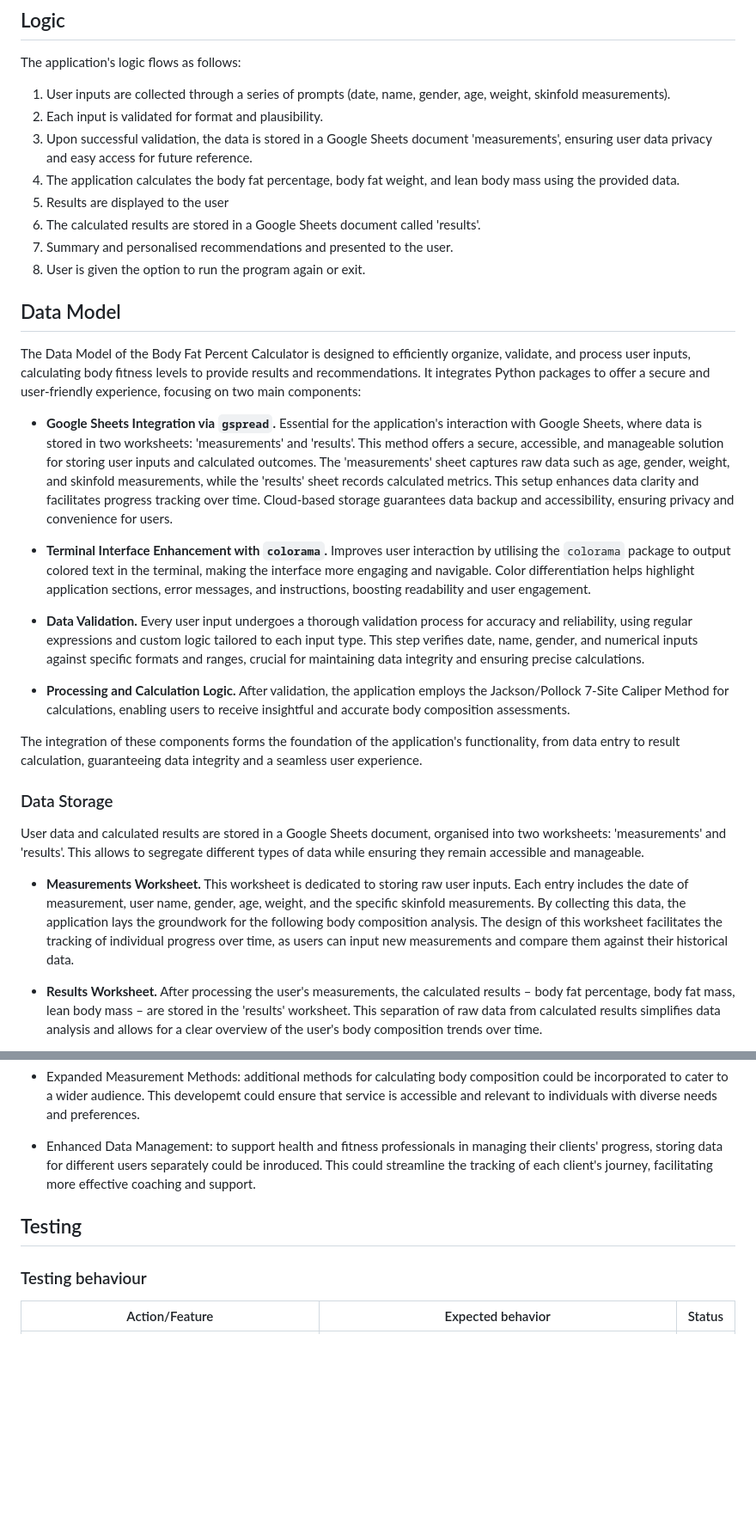
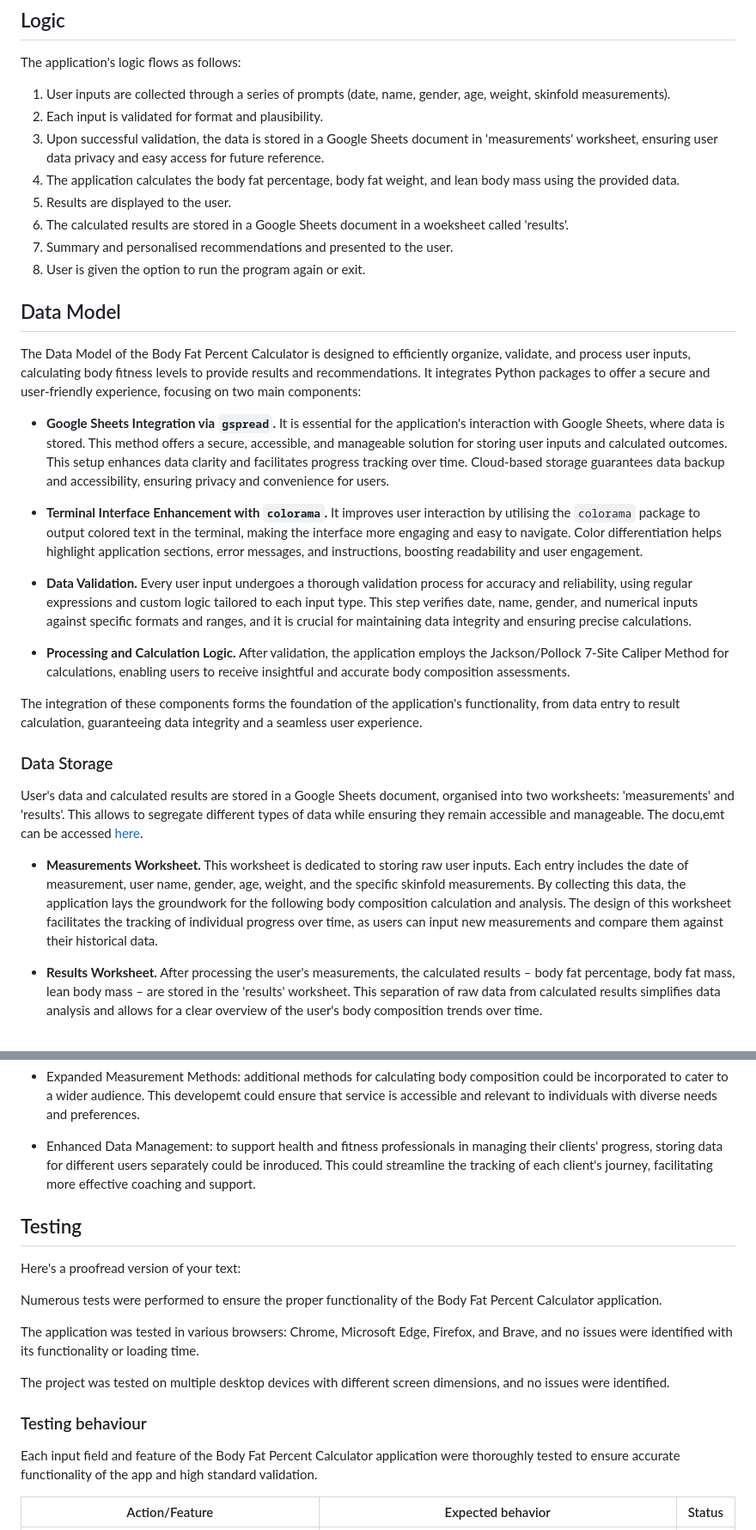
Before and after one commit to KatePaulauskas/body-fat-percent-calculator, a Markdown page: README.md, 2 parts joined by grey strips. Shown at 86% size. GitHub-like rendering; blank space fills up the shorter version.

Commit message:
docs: edit and proofread existing content in the README.md file.

```diff
--- a/README.md
+++ b/README.md
@@ -32,10 +30,10 @@ The application's logic flows as follows:
 
 1. User inputs are collected through a series of prompts (date, name, gender, age, weight, skinfold measurements).
 2. Each input is validated for format and plausibility.
-3. Upon successful validation, the data is stored in a Google Sheets document 'measurements', ensuring user data privacy and easy access for future reference.
+3. Upon successful validation, the data is stored in a Google Sheets document in 'measurements' worksheet, ensuring user data privacy and easy access for future reference.
 4. The application calculates the body fat percentage, body fat weight, and lean body mass using the provided data.
-5. Results are displayed to the user
-6. The calculated results are stored in a Google Sheets document called 'results'.
+5. Results are displayed to the user.
+6. The calculated results are stored in a Google Sheets document in a woeksheet called 'results'.
 7. Summary and personalised recommendations and presented to the user.
 8. User is given the option to run the program again or exit.
 
@@ -43,11 +41,11 @@ The application's logic flows as follows:
 
 The Data Model of the Body Fat Percent Calculator is designed to efficiently organize, validate, and process user inputs, calculating body fitness levels to provide results and recommendations. It integrates Python packages to offer a secure and user-friendly experience, focusing on two main components:
 
-- **Google Sheets Integration via `gspread`.** Essential for the application's interaction with Google Sheets, where data is stored in two worksheets: 'measurements' and 'results'. This method offers a secure, accessible, and manageable solution for storing user inputs and calculated outcomes. The 'measurements' sheet captures raw data such as age, gender, weight, and skinfold measurements, while the 'results' sheet records calculated metrics. This setup enhances data clarity and facilitates progress tracking over time. Cloud-based storage guarantees data backup and accessibility, ensuring privacy and convenience for users.
+- **Google Sheets Integration via `gspread`.** It is essential for the application's interaction with Google Sheets, where data is stored. This method offers a secure, accessible, and manageable solution for storing user inputs and calculated outcomes. This setup enhances data clarity and facilitates progress tracking over time. Cloud-based storage guarantees data backup and accessibility, ensuring privacy and convenience for users.
 
-- **Terminal Interface Enhancement with `colorama`.** Improves user interaction by utilising the `colorama` package to output colored text in the terminal, making the interface more engaging and navigable. Color differentiation helps highlight application sections, error messages, and instructions, boosting readability and user engagement.
+- **Terminal Interface Enhancement with `colorama`.** It improves user interaction by utilising the `colorama` package to output colored text in the terminal, making the interface more engaging and easy to navigate. Color differentiation helps highlight application sections, error messages, and instructions, boosting readability and user engagement.
 
-- **Data Validation.** Every user input undergoes a thorough validation process for accuracy and reliability, using regular expressions and custom logic tailored to each input type. This step verifies date, name, gender, and numerical inputs against specific formats and ranges, crucial for maintaining data integrity and ensuring precise calculations.
+- **Data Validation.** Every user input undergoes a thorough validation process for accuracy and reliability, using regular expressions and custom logic tailored to each input type. This step verifies date, name, gender, and numerical inputs against specific formats and ranges, and it is crucial for maintaining data integrity and ensuring precise calculations.
 
 - **Processing and Calculation Logic.** After validation, the application employs the Jackson/Pollock 7-Site Caliper Method for calculations, enabling users to receive insightful and accurate body composition assessments.
 
@@ -55,9 +53,9 @@ The integration of these components forms the foundation of the application's fu
 
 ### Data Storage
 
-User data and calculated results are stored in a Google Sheets document, organised into two worksheets: 'measurements' and 'results'. This allows to segregate different types of data while ensuring they remain accessible and manageable.
+User's data and calculated results are stored in a Google Sheets document, organised into two worksheets: 'measurements' and 'results'. This allows to segregate different types of data while ensuring they remain accessible and manageable. The docu,emt can be accessed [here](https://docs.google.com/spreadsheets/d/1wtBIdRfhVgiLtt7POK6Ok7haC94J2Ui8iBBVCPcYop4/edit#gid=0).
 
-- **Measurements Worksheet.** This worksheet is dedicated to storing raw user inputs. Each entry includes the date of measurement, user name, gender, age, weight, and the specific skinfold measurements. By collecting this data, the application lays the groundwork for the following body composition analysis. The design of this worksheet facilitates the tracking of individual progress over time, as users can input new measurements and compare them against their historical data.
+- **Measurements Worksheet.** This worksheet is dedicated to storing raw user inputs. Each entry includes the date of measurement, user name, gender, age, weight, and the specific skinfold measurements. By collecting this data, the application lays the groundwork for the following body composition calculation and analysis. The design of this worksheet facilitates the tracking of individual progress over time, as users can input new measurements and compare them against their historical data.
 
 - **Results Worksheet.** After processing the user's measurements, the calculated results – body fat percentage, body fat mass, lean body mass – are stored in the 'results' worksheet. This separation of raw data from calculated results simplifies data analysis and allows for a clear overview of the user's body composition trends over time.
 
@@ -91,10 +89,20 @@ User data and calculated results are stored in a Google Sheets document, organis
 - Enhanced Data Management: to support health and fitness professionals in managing their clients' progress, storing data for different users separately could be inroduced. This could streamline the tracking of each client's journey, facilitating more effective coaching and support.
 
 
-
 ## Testing
 
+Here's a proofread version of your text:
+
+Numerous tests were performed to ensure the proper functionality of the Body Fat Percent Calculator application.
+
+The application was tested in various browsers: Chrome, Microsoft Edge, Firefox, and Brave, and no issues were identified with its functionality or loading time.
+
+The project was tested on multiple desktop devices with different screen dimensions, and no issues were identified.
+
 ### Testing behaviour
+
+Each input field and feature of the Body Fat Percent Calculator application were thoroughly tested to ensure accurate functionality of the app and high standard validation.
+
 Action/Feature          | Expected behavior       | Status         |
 |-------------------|-------------------------|----------------|
 |Enter URL: <https://body-fat-percent-calculator-5ad0ac04aebf.herokuapp.com/> | Page loads with the terminal displaying the following message: 'Running startup command: python3 run.py. Welcome to Body Fat Percent Calculator. In order to use the Calculator, please use a skinfold caliper. Enter the date measurements were taken in the following format: DD/MM/YYYY:' | Pass |
```
Also changed, not shown: other parts of README.md (+5 -5 lines).
